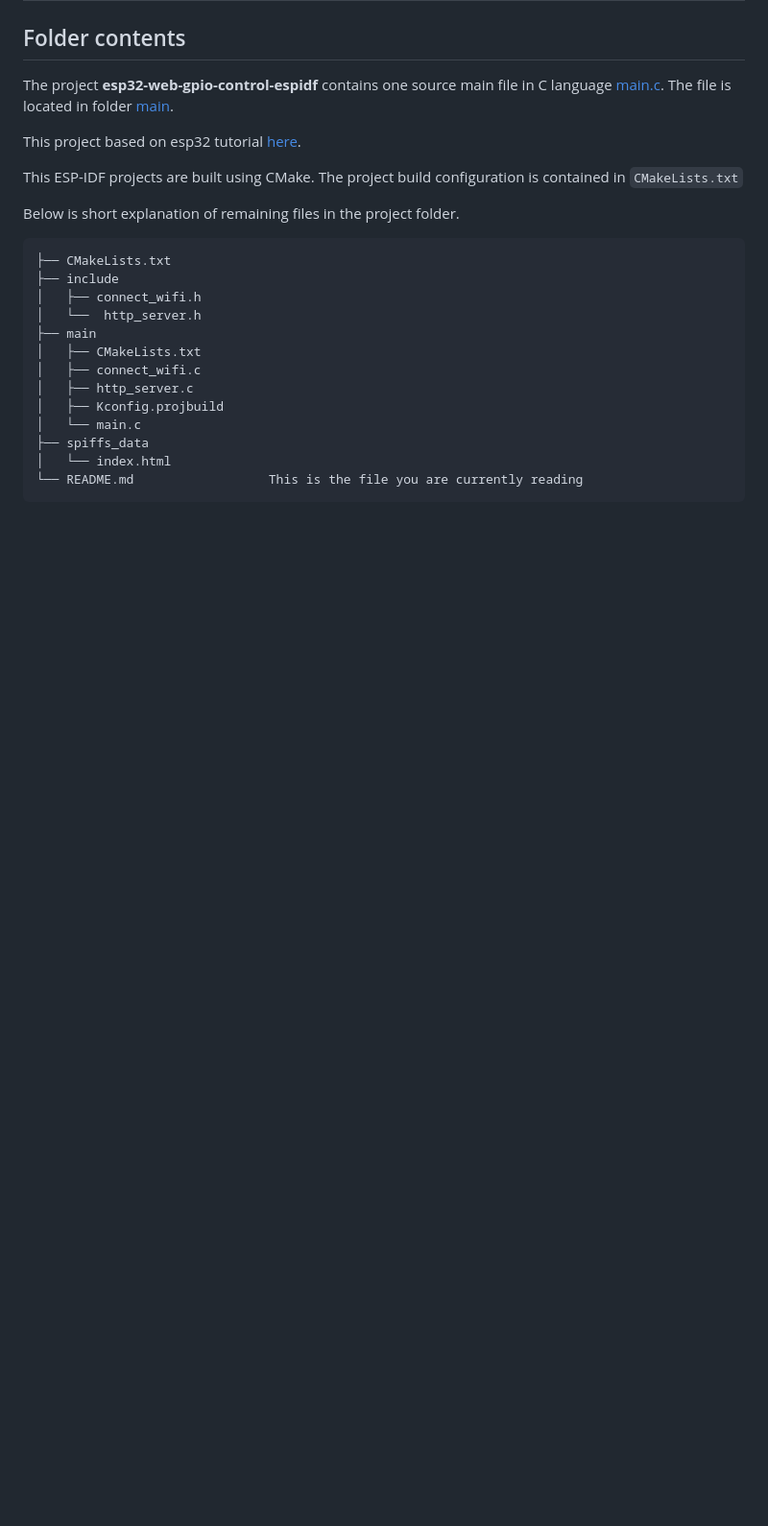
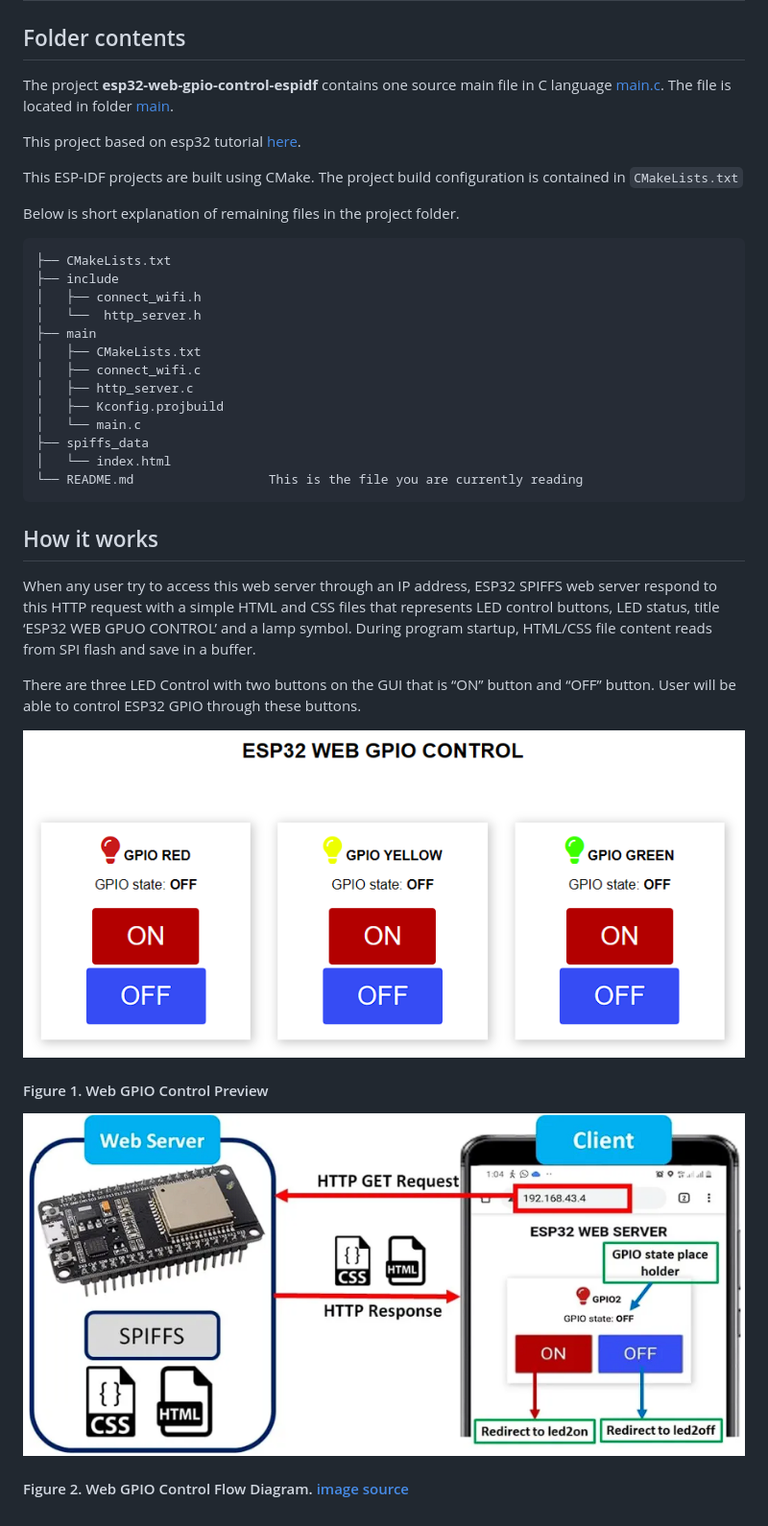
Before and after one commit to fuadidendi/esp32-web-gpio-control-espidf, a Markdown page: README.md, the part around the change. Shown: that part at 96% size. Drawn GitHub-style; pictures changed too: esp32-flow-diagram.png (added), esp32-web-gpio-control.png (added); blank space fills up the shorter version.

Commit message:
docs: update markdown how it works

````diff
--- a/README.md
+++ b/README.md
@@ -29,3 +29,17 @@ Below is short explanation of remaining files in the project folder.
 │   └── index.html
 └── README.md                  This is the file you are currently reading
 ```
+
+## How it works
+
+When any user try to access this web server through an IP address, ESP32 SPIFFS web server respond to this HTTP request with a simple HTML and CSS files that represents LED control buttons, LED status, title ‘ESP32 WEB GPUO CONTROL’ and a lamp symbol. During program startup, HTML/CSS file content reads from SPI flash and save in a buffer.
+
+There are three LED Control with two buttons on the GUI that is “ON” button and “OFF” button. User will be able to control ESP32 GPIO through these buttons.
+
+<img src="esp32-web-gpio-control.png">
+
+#### Figure 1. Web GPIO Control Preview
+
+<img src="esp32-flow-diagram.png">
+
+#### Figure 2. Web GPIO Control Flow Diagram. [image source](https://esp32tutorials.com/esp32-esp-idf-spiffs-web-server/)
````
